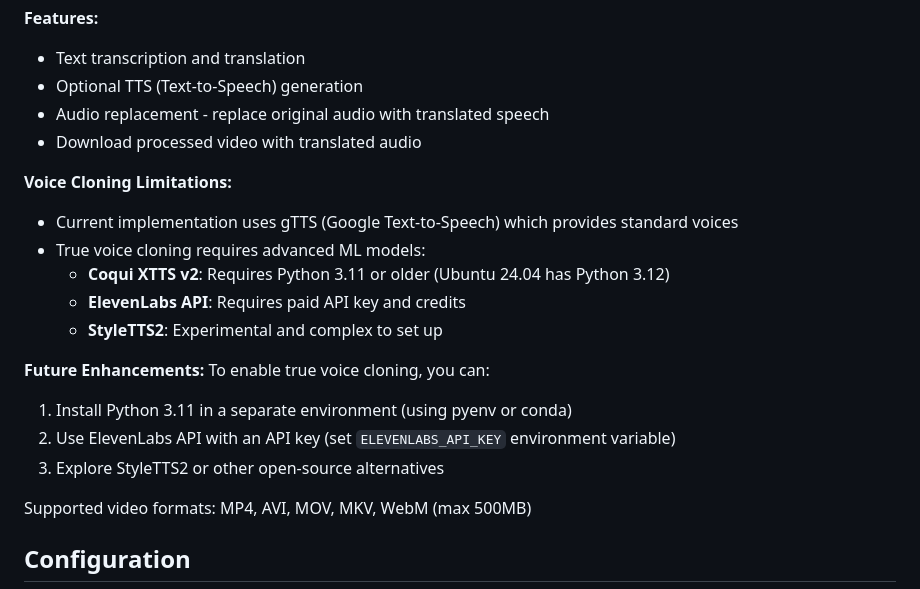
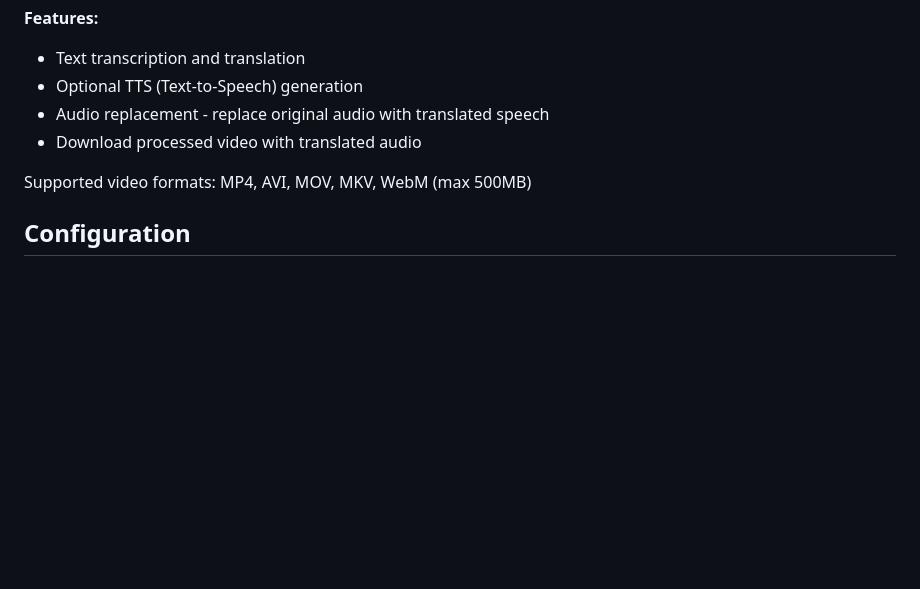
Before and after one commit to RoastedBrotato/audio-translator, a Markdown page: README.md, the part around the change. Drawn GitHub-style; blank space fills up the shorter version.

Commit message:
Update README to remove voice cloning details
Removed voice cloning limitations and future enhancements sections from README.

```diff
--- a/README.md
+++ b/README.md
@@ -150,19 +150,6 @@ http://localhost:8080
 - Audio replacement - replace original audio with translated speech
 - Download processed video with translated audio
 
-**Voice Cloning Limitations:**
-- Current implementation uses gTTS (Google Text-to-Speech) which provides standard voices
-- True voice cloning requires advanced ML models:
-  - **Coqui XTTS v2**: Requires Python 3.11 or older (Ubuntu 24.04 has Python 3.12)
-  - **ElevenLabs API**: Requires paid API key and credits
-  - **StyleTTS2**: Experimental and complex to set up
-
-**Future Enhancements:**
-To enable true voice cloning, you can:
-1. Install Python 3.11 in a separate environment (using pyenv or conda)
-2. Use ElevenLabs API with an API key (set `ELEVENLABS_API_KEY` environment variable)
-3. Explore StyleTTS2 or other open-source alternatives
-
 Supported video formats: MP4, AVI, MOV, MKV, WebM (max 500MB)
 
 ## Configuration
```
